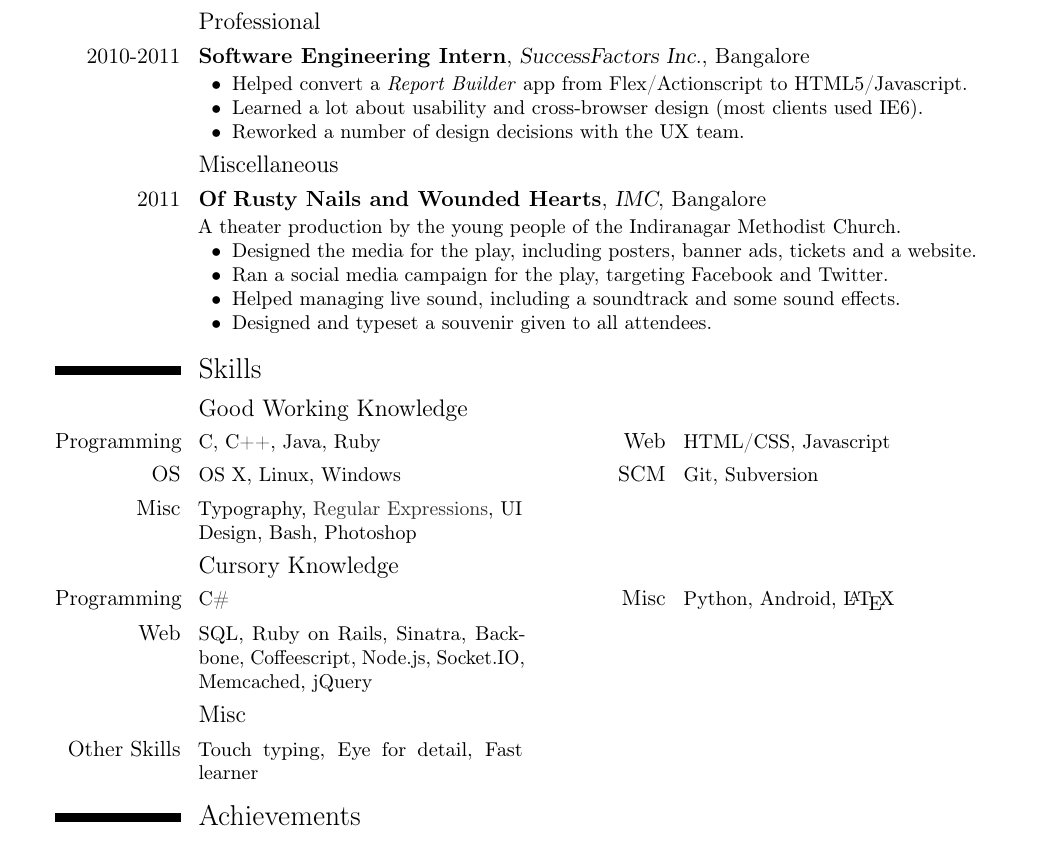
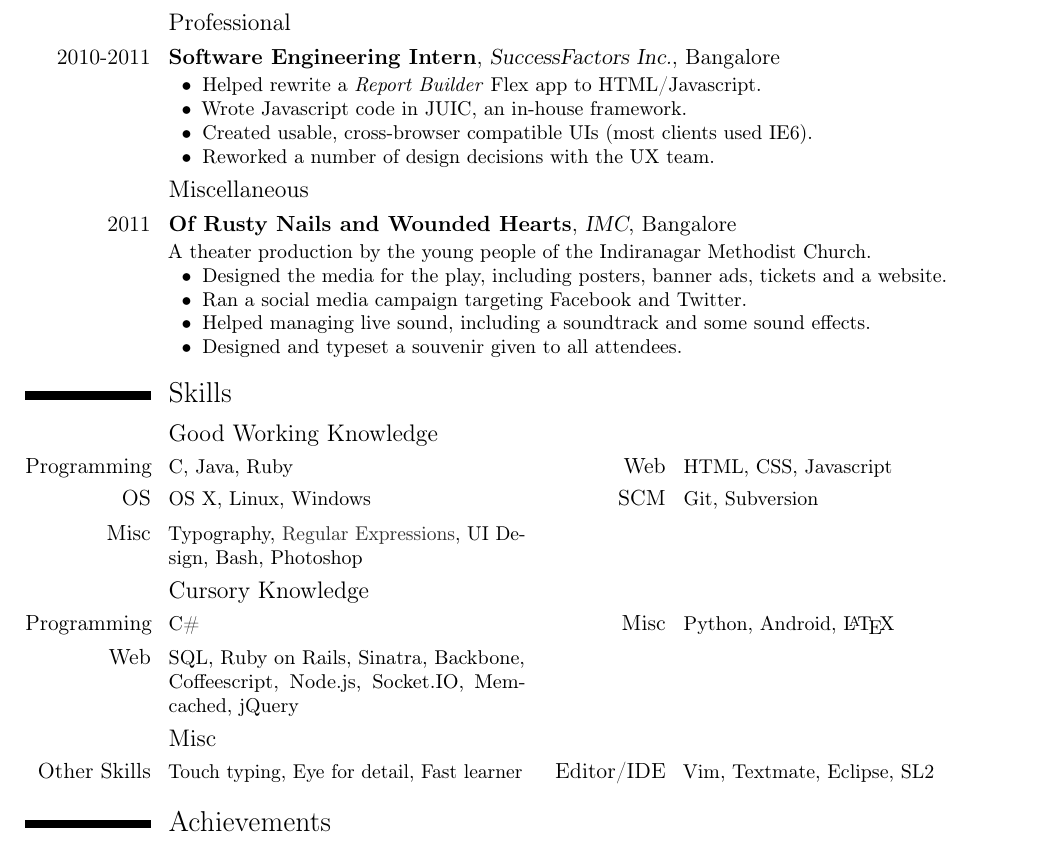
Before and after one commit to timothyandrew/resume, a LaTeX CV (Resumé.tex): part of page 1 of 2, cut so that both start at the same text. Compiled offline with pdfLaTeX; a LaTeX package or settings file that is missing is left out.

Commit message:
presentable state

```diff
--- a/Resumé.tex
+++ b/Resumé.tex
@@ -1,4 +1,4 @@
-\documentclass[11pt,a4paper]{moderncv}
+\documentclass[11.5pt,a4paper]{moderncv}
 
 % moderncv themes
 \moderncvtheme[roman]{classic}                 % optional argument are 'blue' (default), 'orange', 'red', 'green', 'grey' and 'roman' (for roman fonts, instead of sans serif fonts)
@@ -6,14 +6,18 @@
 
 % character encoding
 \usepackage[utf8]{inputenc}                   % replace by the encoding you are using
+%\usepackage[LY1]{fontenc}
 
 % adjust the page margins
-\usepackage[scale=0.8]{geometry}
+\usepackage[scale=0.85]{geometry}
+
+%\usepackage[T1]{fontenc}
+%\usepackage{mathpazo}
 
 % personal data
 \firstname{Timothy}
 \familyname{Andrew}
-%\title{\Large Software Engineer \& UI Designer}               % optional, remove the line if not wanted
+\title{{\Colorhref[white]{.}{.}}}               % optional, remove the line if not wanted
 %\address{street and number}{postcode city}    % optional, remove the line if not wanted
 \mobile{+91 9632693686}                    % optional, remove the line if not wanted
 %\phone{080 41664170}                      % optional, remove the line if not wanted
@@ -46,15 +51,16 @@
 \subsection{Professional}
 \cventry{2010-2011}{Software Engineering Intern}{SuccessFactors Inc.}{Bangalore}{}{
 \begin{itemize}\setlength\itemindent{6pt}
-		\myitem Helped convert a \textit{Report Builder} app from Flex/Actionscript to HTML5/Javascript.
-		\myitem Learned a lot about usability and cross-browser design (most clients used IE6).
+		\myitem Helped rewrite a \textit{Report Builder} Flex app to HTML/Javascript.
+		\myitem Wrote Javascript code in JUIC, an in-house framework.
+		\myitem Created usable, cross-browser compatible UIs (most clients used IE6).
 		\myitem Reworked a number of design decisions with the UX team.
 \end{itemize}}
 \subsection{Miscellaneous}
 \cventry{2011}{Of Rusty Nails and Wounded Hearts}{IMC}{Bangalore}{}{A theater production by the young people of the Indiranagar Methodist Church.
 \begin{itemize}\setlength\itemindent{6pt}
 		\myitem Designed the media for the play, including posters, banner ads, tickets and a website.
-		\myitem Ran a social media campaign for the play, targeting Facebook and Twitter.
+		\myitem Ran a social media campaign targeting Facebook and Twitter.
 		\myitem Helped managing live sound, including a soundtrack and some sound effects.
 		\myitem Designed and typeset a souvenir given to all attendees.
 \end{itemize}}
@@ -62,14 +68,14 @@
 
 \section{Skills}
 \subsection{Good Working Knowledge}
-\cvcomputer{Programming}{C, C++, Java, Ruby}{Web}{HTML/CSS, Javascript}
+\cvcomputer{Programming}{C, Java, Ruby}{Web}{HTML, CSS, Javascript}
 \cvcomputer{OS}{OS X, Linux, Windows}{SCM}{Git, Subversion}
 \cvcomputer{Misc}{Typography, {\Colorhref[darkgray]{http://xkcd.com/208/}{Regular Expressions}}, UI Design, Bash, Photoshop}{}{}
 \subsection{Cursory Knowledge}
 \cvcomputer{Programming}{C\#}{Misc}{Python, Android, \LaTeX}
 \cvcomputer{Web}{SQL, Ruby on Rails, Sinatra, Backbone, Coffeescript, Node.js, Socket.IO, Memcached, jQuery}{}{}
 \subsection{Misc}
-\cvcomputer{Other Skills}{Touch typing, Eye for detail, Fast learner}{}{}
+\cvcomputer{Other Skills}{Touch typing, Eye for detail, Fast learner}{Editor/IDE}{Vim, Textmate, Eclipse, SL2}
 
 \section{Achievements}
 \cventry{2011}{Runners-Up at National Finals}{Infosys Aspirations 2020}{}{}{
```
Also changed, not shown: Resumé.pdf, Resumé.tex (1 more changed lines).
